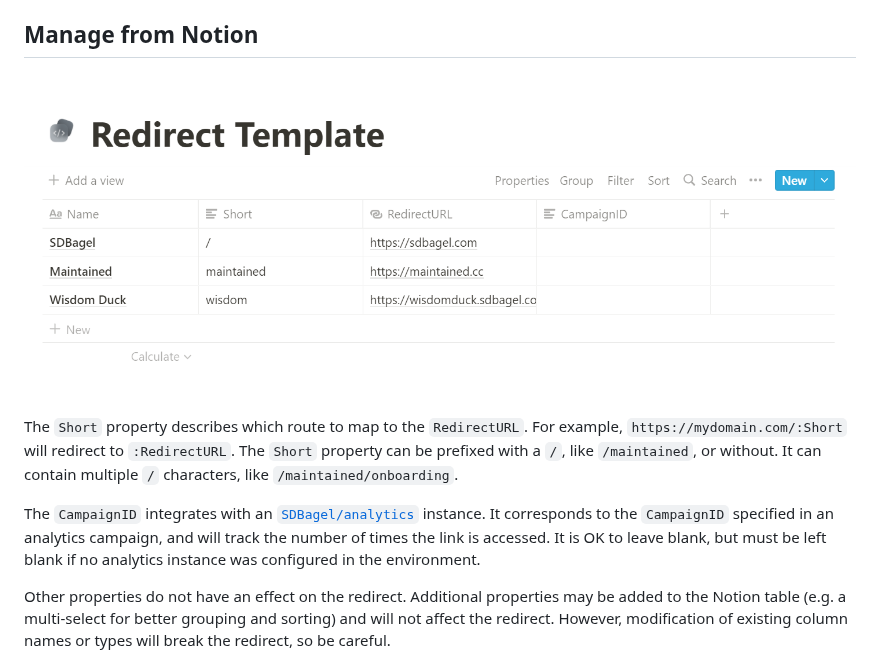
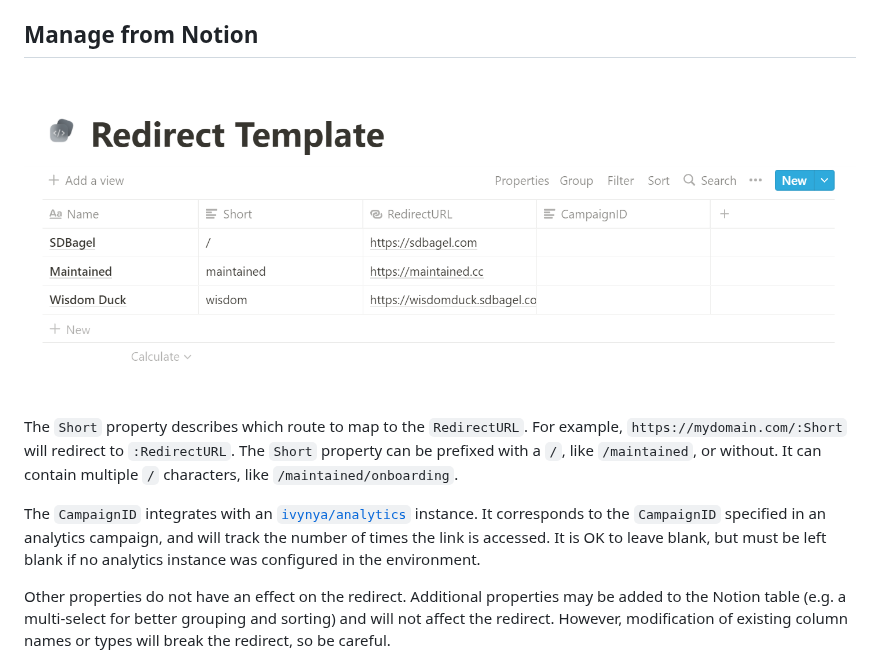
Before and after one commit to ivynya/redirect, a Markdown page: README.md, the part around the change. Rendered like a GitHub page.

Commit message:
repo: update README

```diff
--- a/README.md
+++ b/README.md
@@ -20,11 +20,11 @@ Analytics-optional, Notion-integrated, Dockerized redirect API.
 
 ## Manage from Notion
 
-![Notion Template](./.docs/notion_template.png)
+![Notion Template](./.github/notion_template.png)
 
 The `Short` property describes which route to map to the `RedirectURL`. For example, `https://mydomain.com/:Short` will redirect to `:RedirectURL`. The `Short` property can be prefixed with a `/`, like `/maintained`, or without. It can contain multiple `/` characters, like `/maintained/onboarding`.
 
-The `CampaignID` integrates with an [`SDBagel/analytics`](https://github.com/SDBagel/analytics) instance. It corresponds to the `CampaignID` specified in an analytics campaign, and will track the number of times the link is accessed. It is OK to leave blank, but must be left blank if no analytics instance was configured in the environment.
+The `CampaignID` integrates with an [`ivynya/analytics`](https://github.com/ivynya/analytics) instance. It corresponds to the `CampaignID` specified in an analytics campaign, and will track the number of times the link is accessed. It is OK to leave blank, but must be left blank if no analytics instance was configured in the environment.
 
 Other properties do not have an effect on the redirect. Additional properties may be added to the Notion table (e.g. a multi-select for better grouping and sorting) and will not affect the redirect. However, modification of existing column names or types will break the redirect, so be careful.
 
```
Also changed, not shown: .github/notion_template.png (renamed from .docs/notion_template.png).
